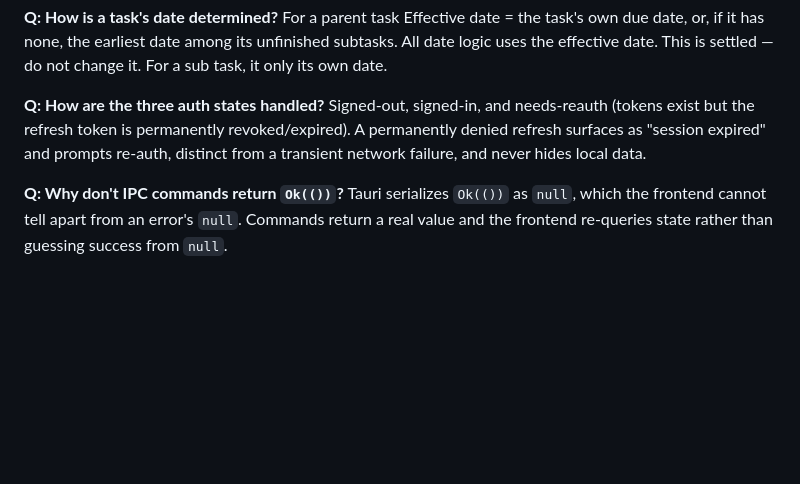
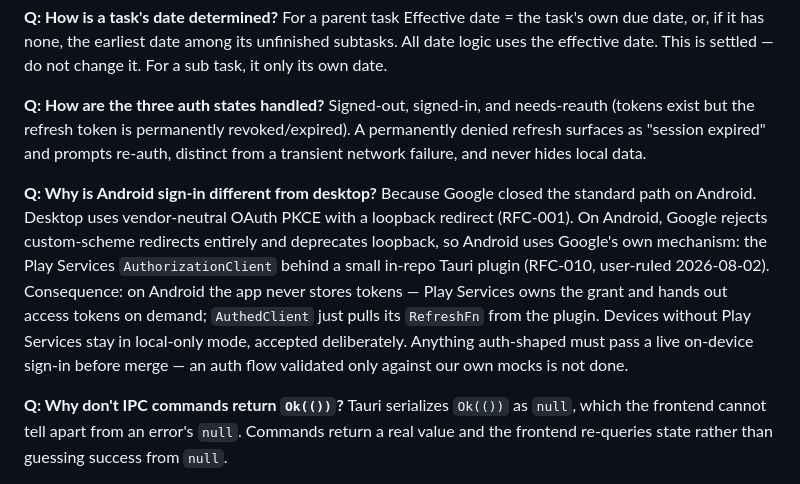
Before and after one commit to IllyaYalovyy/axiotask, a Markdown page: design_decisions.md, the part around the change. GitHub-like rendering; blank space fills up the shorter version.

```diff
--- a/design_decisions.md
+++ b/design_decisions.md
@@ -41,6 +41,9 @@ For a sub task, it only its own date.
 **Q: How are the three auth states handled?**
 Signed-out, signed-in, and needs-reauth (tokens exist but the refresh token is permanently revoked/expired). A permanently denied refresh surfaces as "session expired" and prompts re-auth, distinct from a transient network failure, and never hides local data.
 
+**Q: Why is Android sign-in different from desktop?**
+Because Google closed the standard path on Android. Desktop uses vendor-neutral OAuth PKCE with a loopback redirect (RFC-001). On Android, Google rejects custom-scheme redirects entirely and deprecates loopback, so Android uses Google's own mechanism: the Play Services `AuthorizationClient` behind a small in-repo Tauri plugin (RFC-010, user-ruled 2026-08-02). Consequence: on Android the app never stores tokens — Play Services owns the grant and hands out access tokens on demand; `AuthedClient` just pulls its `RefreshFn` from the plugin. Devices without Play Services stay in local-only mode, accepted deliberately. Anything auth-shaped must pass a live on-device sign-in before merge — an auth flow validated only against our own mocks is not done.
+
 **Q: Why don't IPC commands return `Ok(())`?**
 Tauri serializes `Ok(())` as `null`, which the frontend cannot tell apart from an error's `null`. Commands return a real value and the frontend re-queries state rather than guessing success from `null`.
 
```
Also changed, not shown: designs/RFC-010-android-auth-play-services.md (added, +189 -0 lines).
